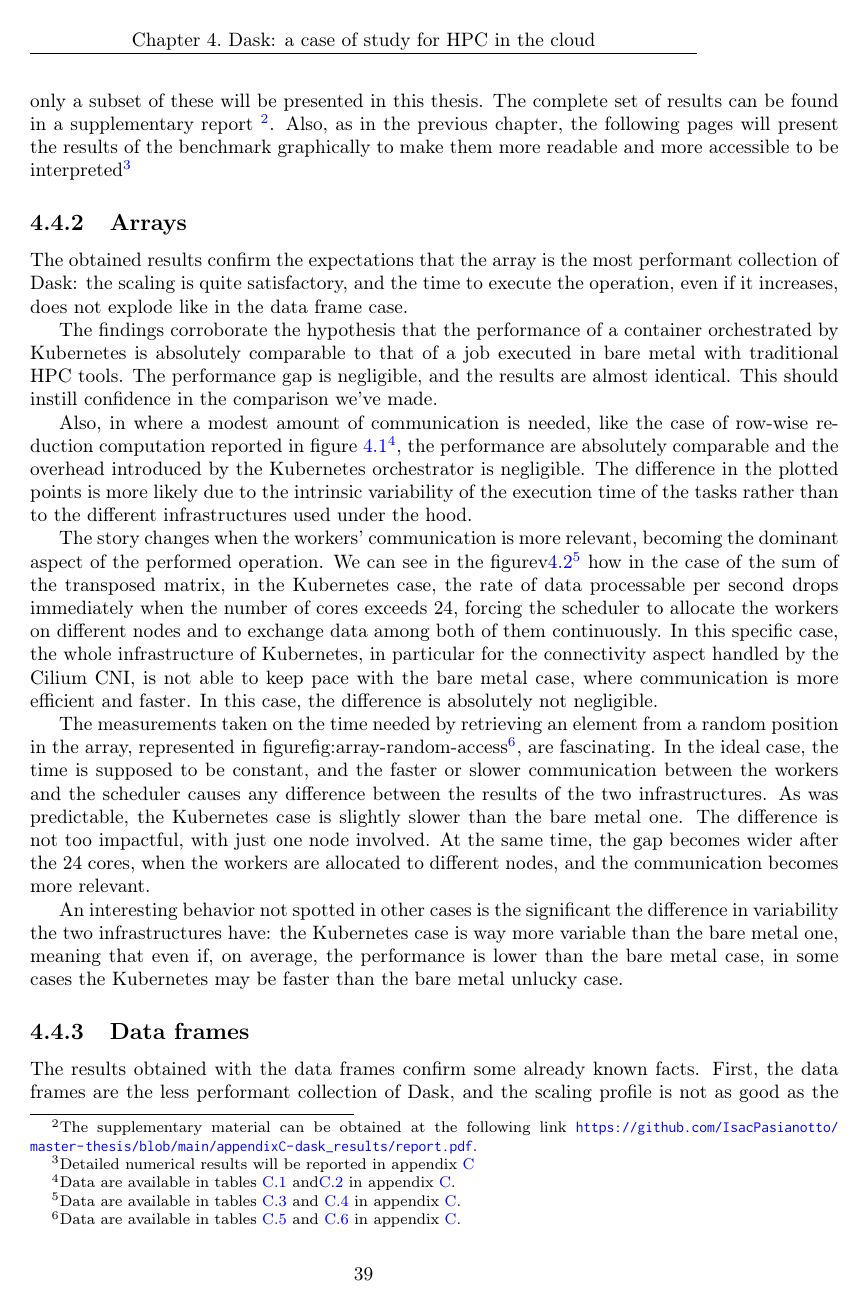
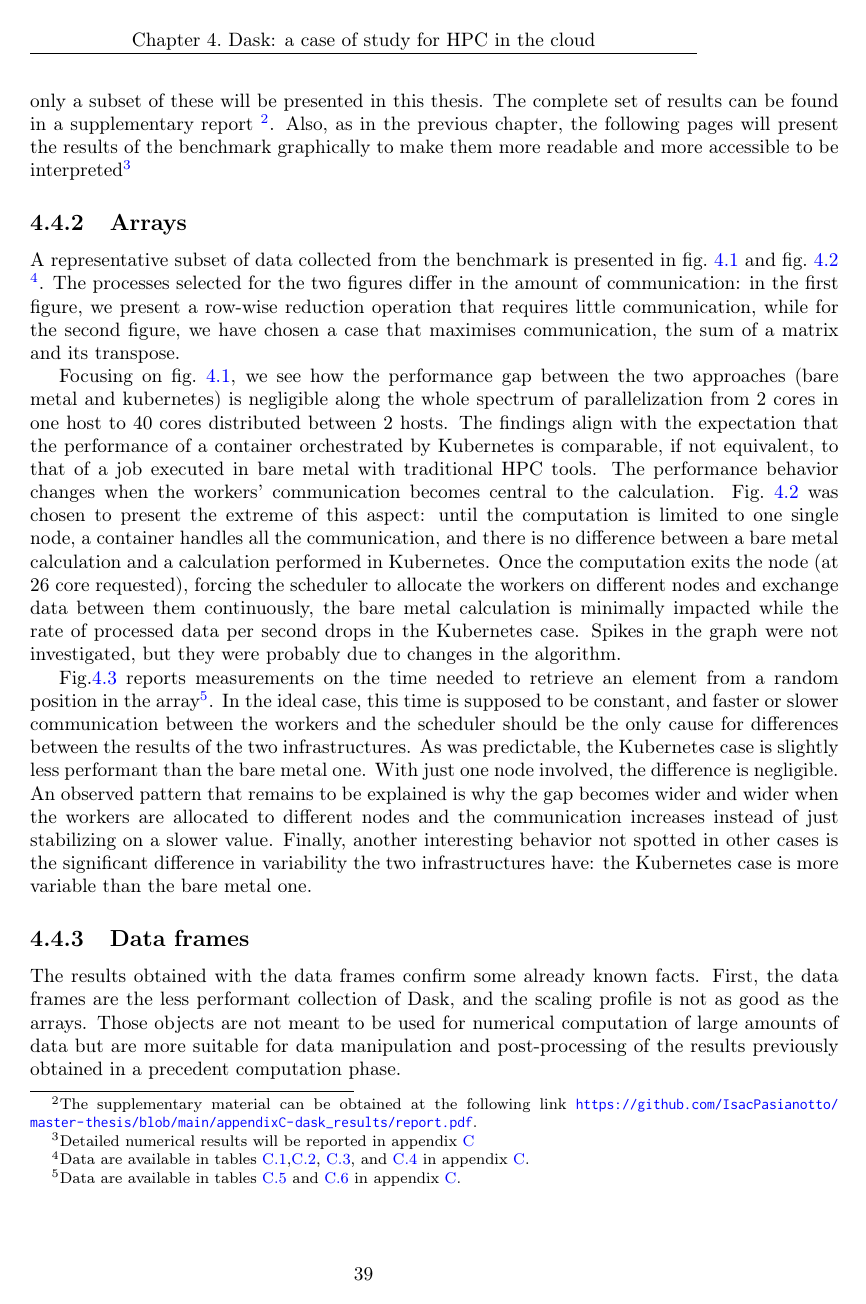
Before and after one commit to IsacPasianotto/master-thesis-latex, a LaTeX thesis (main.tex, which reads main/Chapter4.tex): page 60 of 88. Compiled offline with pdfLaTeX.

Commit message:
array completed

```diff
--- a/main/Chapter4.tex
+++ b/main/Chapter4.tex
@@ -493,37 +493,67 @@ be interpreted\footnote{Detailed numerical results will be reported in appendix
 
 \subsection{Arrays}
 
-The obtained results confirm the expectations that the array is the most
-performant collection of Dask: the scaling is quite satisfactory, and the time
-to execute the operation, even if it increases, does not explode like in the
-data frame case.
+% The obtained results confirm the expectations that the array is the most
+% performant collection of Dask: the scaling is quite satisfactory, and the time
+% to execute the operation, even if it increases, does not explode like in the
+% data frame case.
 
-The findings corroborate the hypothesis that the performance of a container
-orchestrated by Kubernetes is absolutely comparable to that of a job executed in
-bare metal with traditional HPC tools.
-The performance gap is negligible, and the results are almost identical. This
-should instill confidence in the comparison we've made.
+% The findings corroborate the hypothesis that the performance of a container
+% orchestrated by Kubernetes is absolutely comparable to that of a job executed in
+% bare metal with traditional HPC tools.
+% The performance gap is negligible, and the results are almost identical. This
+% should instill confidence in the comparison we've made.
 
-Also, in where a modest amount of communication is needed, like the case of
-row-wise reduction computation reported in figure
-\ref{fig:array-reduction-std-along-axis}\footnote{
-  Data are available in tables \ref{tab:baremetal-reduction-(std)-along-axis}
-  and\ref{tab:kube-reduction-(std)-along-axis} in appendix \ref{appendix:dask}.
-}, the performance are absolutely comparable and the overhead introduced by the
-Kubernetes orchestrator is negligible. The difference in the plotted points is
-more likely due to the intrinsic variability of the execution time of the tasks
-rather than to the different infrastructures used under the hood.
+% Also, in where a modest amount of communication is needed, like the case of
+% row-wise reduction computation reported in figure
+% \ref{fig:array-reduction-std-along-axis}\footnote{
+%   Data are available in tables \ref{tab:baremetal-reduction-(std)-along-axis}
+%   and\ref{tab:kube-reduction-(std)-along-axis} in appendix \ref{appendix:dask}.
+% }, the performance are absolutely comparable and the overhead introduced by the
+% Kubernetes orchestrator is negligible. The difference in the plotted points is
+% more likely due to the intrinsic variability of the execution time of the tasks
+% rather than to the different infrastructures used under the hood.
 
-The story changes when the workers' communication is more relevant, becoming the
-dominant aspect of the performed operation.
-We can see in the figurev\ref{fig:array-sum-transposed-matrix}\footnote{
-  Data are available in tables \ref{tab:baremetal-sum-the-transpose} and
-  \ref{tab:kube-sum-the-transpose} in appendix \ref{appendix:dask}.
-} how in the case of the sum of the transposed matrix, in the Kubernetes case,
-the rate of data processable per second drops immediately when the number of
-cores exceeds 24, forcing the scheduler to allocate the workers on different
-nodes and to exchange data among both of them continuously.
-In this specific case, the whole infrastructure of Kubernetes, in particular for
-the connectivity aspect handled by the Cilium CNI, is not able to keep pace with
-the bare metal case, where communication is more efficient and faster.
-In this case, the difference is absolutely not negligible.
+% The story changes when the workers' communication is more relevant, becoming the
+% dominant aspect of the performed operation.
+% We can see in the figurev\ref{fig:array-sum-transposed-matrix}\footnote{
+%   Data are available in tables \ref{tab:baremetal-sum-the-transpose} and
+%   \ref{tab:kube-sum-the-transpose} in appendix \ref{appendix:dask}.
+% } how in the case of the sum of the transposed matrix, in the Kubernetes case,
+% the rate of data processable per second drops immediately when the number of
+% cores exceeds 24, forcing the scheduler to allocate the workers on different
+% nodes and to exchange data among both of them continuously.
+% In this specific case, the whole infrastructure of Kubernetes, in particular for
+% the connectivity aspect handled by the Cilium CNI, is not able to keep pace with
+% the bare metal case, where communication is more efficient and faster.
+% In this case, the difference is absolutely not negligible.
+
+A representative subset of data collected from the benchmark is presented in
+fig.~\ref{fig:array-reduction-std-along-axis} and
+fig.~\ref{fig:array-sum-transposed-matrix} \footnote{Data are available in
+tables
+\ref{tab:baremetal-reduction-(std)-along-axis},\ref{tab:kube-reduction-(std)-along-axis},
+\ref{tab:baremetal-sum-the-transpose}, and \ref{tab:kube-sum-the-transpose} in
+appendix \ref{appendix:dask}.}. The processes selected for the two figures
+differ in the amount of communication: in the first figure, we present a
+row-wise reduction operation that requires little communication, while for the
+second figure, we have chosen a case that maximises communication, the sum of a
+matrix and its transpose.
+
+Focusing on fig.~\ref{fig:array-reduction-std-along-axis}, we see how the
+performance gap between the two approaches (bare metal and kubernetes) is
+negligible along the whole spectrum of parallelization from 2 cores in one host
+to 40 cores distributed between 2 hosts. The findings align with the expectation
+that the performance of a container orchestrated by Kubernetes is comparable, if
+not equivalent, to that of a job executed in bare metal with traditional HPC
+tools. The performance behavior changes when the workers' communication becomes
+central to the calculation. Fig.~\ref{fig:array-sum-transposed-matrix} was
+chosen to present the extreme of this aspect: until the computation is limited
+to one single node, a container handles all the communication, and there is no
+difference between a bare metal calculation and a calculation performed in
+Kubernetes. Once the computation exits the node (at 26 core requested), forcing
+the scheduler to allocate the workers on different nodes and exchange data
+between them continuously, the bare metal calculation is minimally impacted
+while the rate of processed data per second drops in the Kubernetes case. Spikes
+in the graph were not investigated, but they were probably due to changes in the
+algorithm.
@@ -546,24 +578,40 @@ In this case, the difference is absolutely not negligible.
   \label{fig:array-sum-transposed-matrix}
 \end{figure}
 
-The measurements taken on the time needed by retrieving an element from a random
-position in the array, represented in figure{fig:array-random-access}\footnote{
-  Data are available in tables \ref{tab:baremetal-random-access} and
-  \ref{tab:kube-random-access} in appendix \ref{appendix:dask}.
-}, are fascinating.
-In the ideal case, the time is supposed to be constant, and the faster or slower
-communication between the workers and the scheduler causes any difference
+% The measurements taken on the time needed by retrieving an element from a random
+% position in the array, represented in figure{fig:array-random-access}\footnote{
+%   Data are available in tables \ref{tab:baremetal-random-access} and
+%   \ref{tab:kube-random-access} in appendix \ref{appendix:dask}.
+% }, are fascinating.
+% In the ideal case, the time is supposed to be constant, and the faster or slower
+% communication between the workers and the scheduler causes any difference
+% between the results of the two infrastructures. As was predictable, the
+% Kubernetes case is slightly slower than the bare metal one.
+% The difference is not too impactful, with just one node involved. At the same
+% time, the gap becomes wider after the 24 cores, when the workers are allocated
+% to different nodes, and the communication becomes more relevant.
+
+% An interesting behavior not spotted in other cases is the significant the
+% difference in variability the two infrastructures have: the Kubernetes case is
+% way more variable than the bare metal one, meaning that even if, on average, the
+% performance is lower than the bare metal case, in some cases the Kubernetes may
+% be faster than the bare metal unlucky case.
+
+Fig.\ref{fig:array-random-access} reports measurements on the time needed to
+retrieve an element from a random position in the array\footnote{Data are
+available in tables \ref{tab:baremetal-random-access} and
+\ref{tab:kube-random-access} in appendix \ref{appendix:dask}.}. In the ideal
+case, this time is supposed to be constant, and faster or slower communication
+between the workers and the scheduler should be the only cause for differences
 between the results of the two infrastructures. As was predictable, the
-Kubernetes case is slightly slower than the bare metal one.
-The difference is not too impactful, with just one node involved. At the same
-time, the gap becomes wider after the 24 cores, when the workers are allocated
-to different nodes, and the communication becomes more relevant.
-
-An interesting behavior not spotted in other cases is the significant the
-difference in variability the two infrastructures have: the Kubernetes case is
-way more variable than the bare metal one, meaning that even if, on average, the
-performance is lower than the bare metal case, in some cases the Kubernetes may
-be faster than the bare metal unlucky case.
+Kubernetes case is slightly less performant than the bare metal one. With just
+one node involved, the difference is negligible. An observed pattern that
+remains to be explained is why the gap becomes wider and wider when the workers
+are allocated to different nodes and the communication increases instead of just
+stabilizing on a slower value. Finally, another interesting behavior not spotted
+in other cases is the significant difference in variability the two
+infrastructures have: the Kubernetes case is more variable than the bare metal
+one.
 
 \begin{figure}
   \centering
```
Also changed, not shown: main/Chapter4.tex (4 more changed lines).
